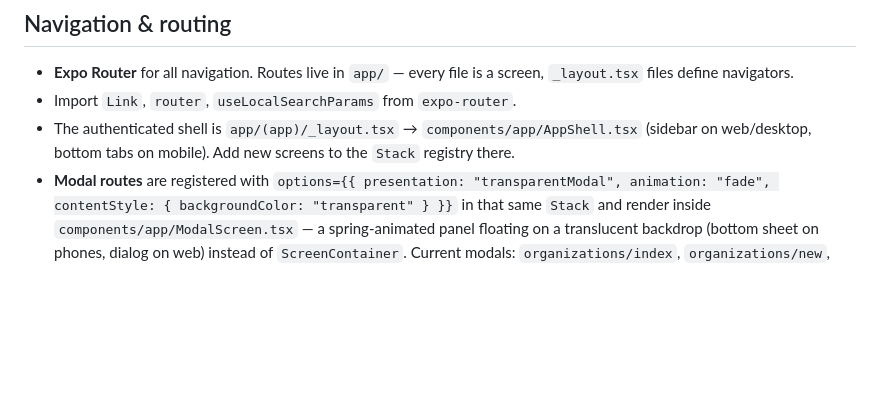
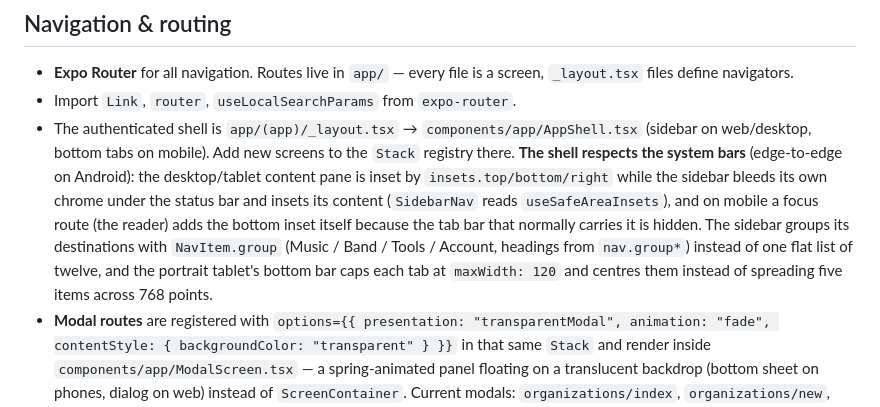
Before and after one commit to rixeldev/setuno, a Markdown page: AGENTS.md, the part around one of its changes. Rendered like a GitHub page; blank space fills up the shorter version.

Commit message:
docs: record the shell, sidebar and reader design pass

```diff
--- a/AGENTS.md
+++ b/AGENTS.md
@@ -64,7 +64,7 @@ npx expo-doctor         # diagnose dependency and config issues
 
 - **Expo Router** for all navigation. Routes live in `app/` — every file is a screen, `_layout.tsx` files define navigators.
 - Import `Link`, `router`, `useLocalSearchParams` from `expo-router`.
-- The authenticated shell is `app/(app)/_layout.tsx` → `components/app/AppShell.tsx` (sidebar on web/desktop, bottom tabs on mobile). Add new screens to the `Stack` registry there.
+- The authenticated shell is `app/(app)/_layout.tsx` → `components/app/AppShell.tsx` (sidebar on web/desktop, bottom tabs on mobile). Add new screens to the `Stack` registry there. **The shell respects the system bars** (edge-to-edge on Android): the desktop/tablet content pane is inset by `insets.top/bottom/right` while the sidebar bleeds its own chrome under the status bar and insets its content (`SidebarNav` reads `useSafeAreaInsets`), and on mobile a focus route (the reader) adds the bottom inset itself because the tab bar that normally carries it is hidden. The sidebar groups its destinations with `NavItem.group` (Music / Band / Tools / Account, headings from `nav.group*`) instead of one flat list of twelve, and the portrait tablet's bottom bar caps each tab at `maxWidth: 120` and centres them instead of spreading five items across 768 points.
 - **Modal routes** are registered with `options={{ presentation: "transparentModal", animation: "fade", contentStyle: { backgroundColor: "transparent" } }}` in that same `Stack` and render inside `components/app/ModalScreen.tsx` — a spring-animated panel floating on a translucent backdrop (bottom sheet on phones, dialog on web) instead of `ScreenContainer`. Current modals: `organizations/index`, `organizations/new`, `settings/profile`, `settings/organization`, `members`, `suggestions/index`, `suggestions/new`, `suggestions/[id]`, `setlists/new`, `setlists/[id]/edit`, `performances/new`, `performances/[id]/edit`, `polls/index`, `polls/new`, `polls/[id]`, `checklists/index`, `checklists/new`, `checklists/[id]`, `songs/[id]/history`. The create/edit forms (`PerformanceForm`, `SetlistForm`, `PollForm`, `ChecklistForm`) render `ModalScreen` directly; full-screen editors (`songs/*`) keep `ScreenContainer`.
 - **Bottom sheets** are for short option pickers: flip `visible` on `components/ui/BottomSheet.tsx` (`BottomSheet` + `SheetOptionRow`). They slide in from the bottom edge and dismiss by dragging the handle down (or tapping the backdrop). `Dialog`, `BottomSheet` and `ModalScreen` all share `components/ui/SheetSurface.tsx` (translucent backdrop + spring entrance), so never build a new overlay from scratch. The language and theme pickers live in `components/settings/`.
 - **Every screen exposes an accessible go-back button** (never rely on the OS gesture alone). `PageHeader` renders it automatically when the router can go back — pass `back` to force it or `back={false}` to hide it — and `ModalScreen` / `AuthLayout` place the same control at the top-left. The label comes from `common.goBack`.
```
Also changed, not shown: other parts of AGENTS.md (+4 -4 lines).
